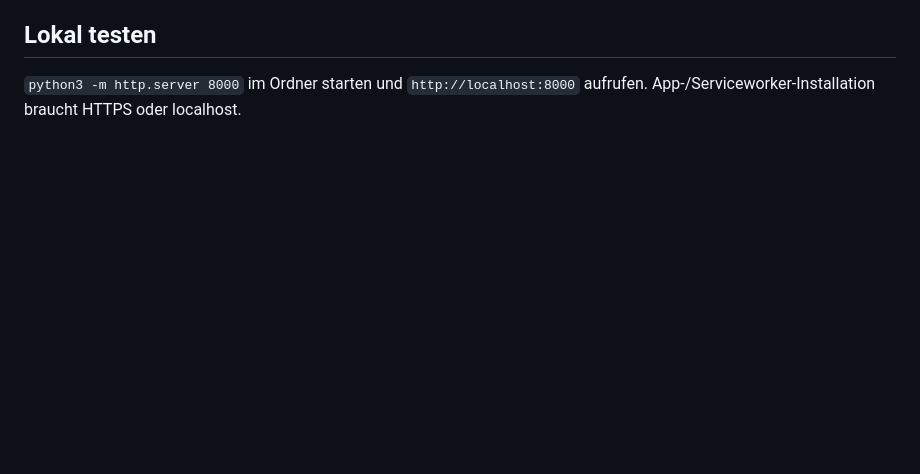
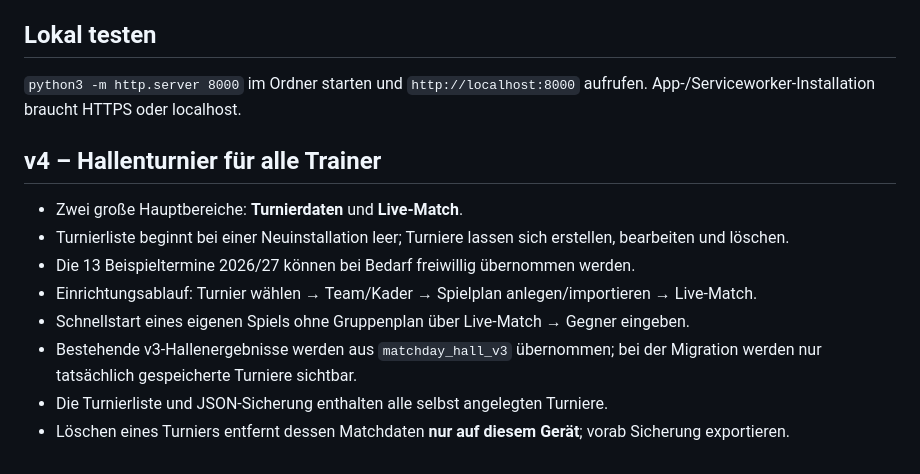
Before and after one commit to marinkarimovic/funino-matchday, a Markdown page: README.md, the part around the change. Drawn GitHub-style; blank space fills up the shorter version.

Commit message:
Matchday v4: guided tournament setup and two-tab Hallenmodus

```diff
--- a/README.md
+++ b/README.md
@@ -72,3 +72,15 @@ Die Import-Vorschau ist vor dem Übernehmen sichtbar. Das Laden ersetzt die vorh
 ## Lokal testen
 
 `python3 -m http.server 8000` im Ordner starten und `http://localhost:8000` aufrufen. App-/Serviceworker-Installation braucht HTTPS oder localhost.
+
+
+## v4 – Hallenturnier für alle Trainer
+
+- Zwei große Hauptbereiche: **Turnierdaten** und **Live-Match**.
+- Turnierliste beginnt bei einer Neuinstallation leer; Turniere lassen sich erstellen, bearbeiten und löschen.
+- Die 13 Beispieltermine 2026/27 können bei Bedarf freiwillig übernommen werden.
+- Einrichtungsablauf: Turnier wählen → Team/Kader → Spielplan anlegen/importieren → Live-Match.
+- Schnellstart eines eigenen Spiels ohne Gruppenplan über Live-Match → Gegner eingeben.
+- Bestehende v3-Hallenergebnisse werden aus `matchday_hall_v3` übernommen; bei der Migration werden nur tatsächlich gespeicherte Turniere sichtbar.
+- Die Turnierliste und JSON-Sicherung enthalten alle selbst angelegten Turniere.
+- Löschen eines Turniers entfernt dessen Matchdaten **nur auf diesem Gerät**; vorab Sicherung exportieren.
```
